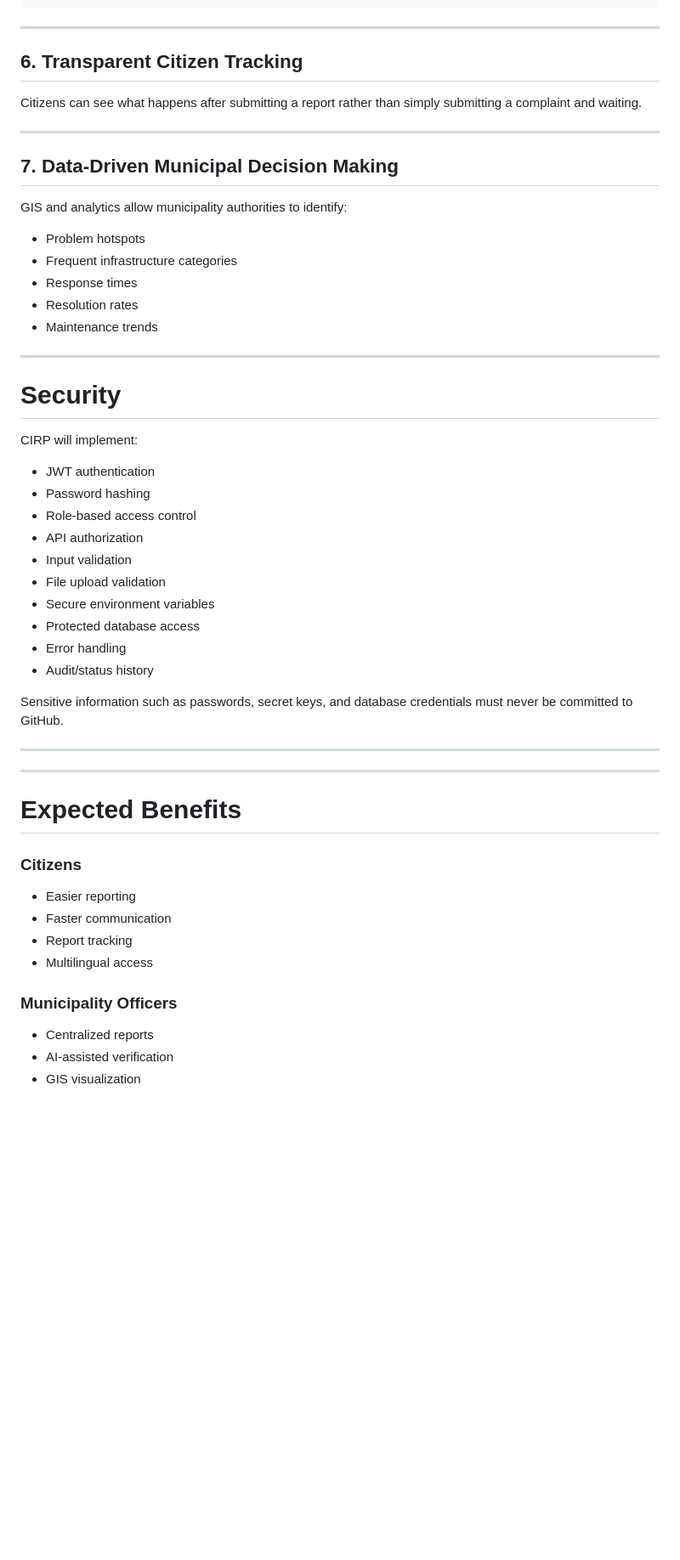
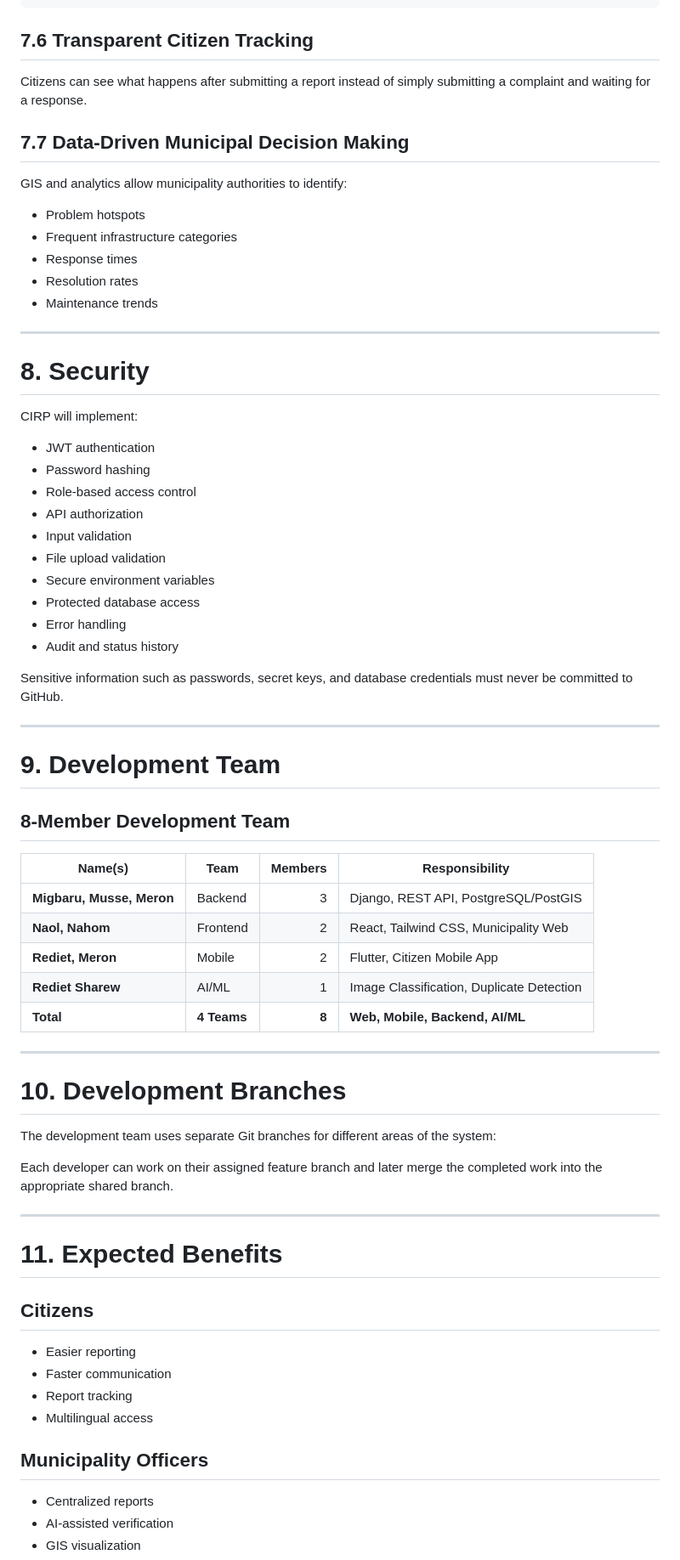
Before and after one commit to Rediet2077/Community_Infrastructure_Reporting_Platform-, a Markdown page: README.md, the part around one of its changes. Shown at 85% size. Rendered like a GitHub page; blank space fills up the shorter version.

Commit message:
Revise README for structure and clarity
Updated section headers and improved wording for clarity throughout the README file. Added details about the development team and project status.

````diff
--- a/README.md
+++ b/README.md
@@ -411,15 +396,11 @@ Completion
 Resolution
 ```
 
----
+## 7.6 Transparent Citizen Tracking
 
-## 6. Transparent Citizen Tracking
+Citizens can see what happens after submitting a report instead of simply submitting a complaint and waiting for a response.
 
-Citizens can see what happens after submitting a report rather than simply submitting a complaint and waiting.
-
----
-
-## 7. Data-Driven Municipal Decision Making
+## 7.7 Data-Driven Municipal Decision Making
 
 GIS and analytics allow municipality authorities to identify:
 
@@ -431,7 +412,7 @@ GIS and analytics allow municipality authorities to identify:
 
 ---
 
-# Security
+# 8. Security
 
 CIRP will implement:
 
@@ -444,24 +425,45 @@ CIRP will implement:
 * Secure environment variables
 * Protected database access
 * Error handling
-* Audit/status history
+* Audit and status history
 
 Sensitive information such as passwords, secret keys, and database credentials must never be committed to GitHub.
 
 ---
 
+# 9. Development Team
+
+## 8-Member Development Team
+
+| Name(s)                   | Team        | Members | Responsibility                            |
+| ------------------------- | ----------- | ------: | ----------------------------------------- |
+| **Migbaru, Musse, Meron** | Backend     |       3 | Django, REST API, PostgreSQL/PostGIS      |
+| **Naol, Nahom**           | Frontend    |       2 | React, Tailwind CSS, Municipality Web     |
+| **Rediet, Meron**         | Mobile      |       2 | Flutter, Citizen Mobile App               |
+| **Rediet Sharew**         | AI/ML       |       1 | Image Classification, Duplicate Detection |
+| **Total**                 | **4 Teams** |   **8** | **Web, Mobile, Backend, AI/ML**           |
+
 ---
 
-# Expected Benefits
+# 10. Development Branches
 
-### Citizens
+The development team uses separate Git branches for different areas of the system:
+
+
+Each developer can work on their assigned feature branch and later merge the completed work into the appropriate shared branch.
+
+---
+
+# 11. Expected Benefits
+
+## Citizens
 
 * Easier reporting
 * Faster communication
 * Report tracking
 * Multilingual access
 
-### Municipality Officers
+## Municipality Officers
 
 * Centralized reports
 * AI-assisted verification
````
Also changed, not shown: other parts of README.md (+91 -78 lines).
